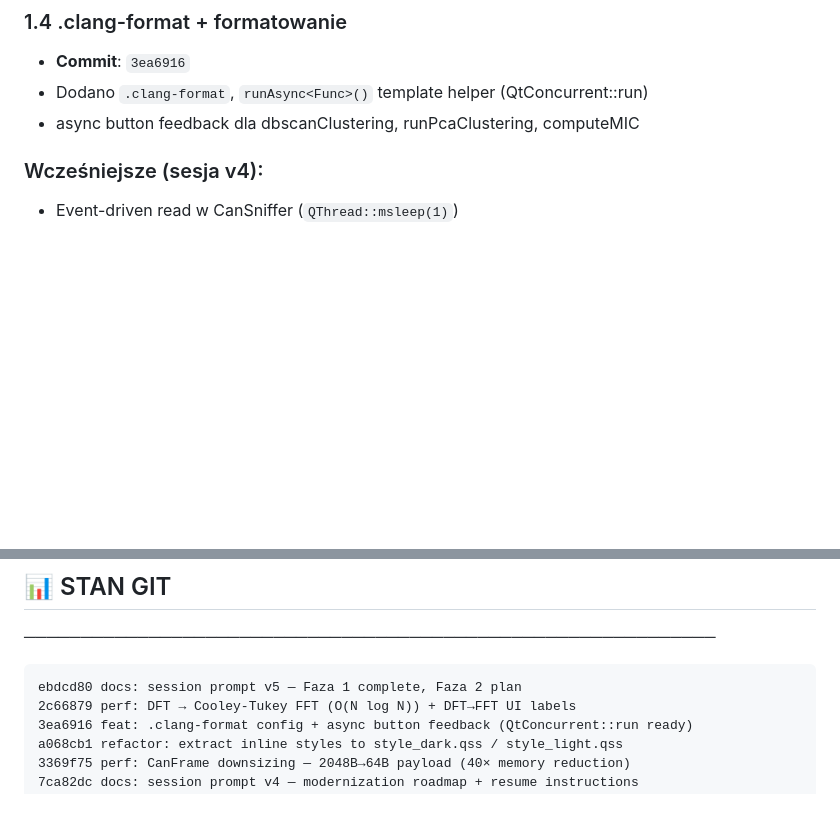
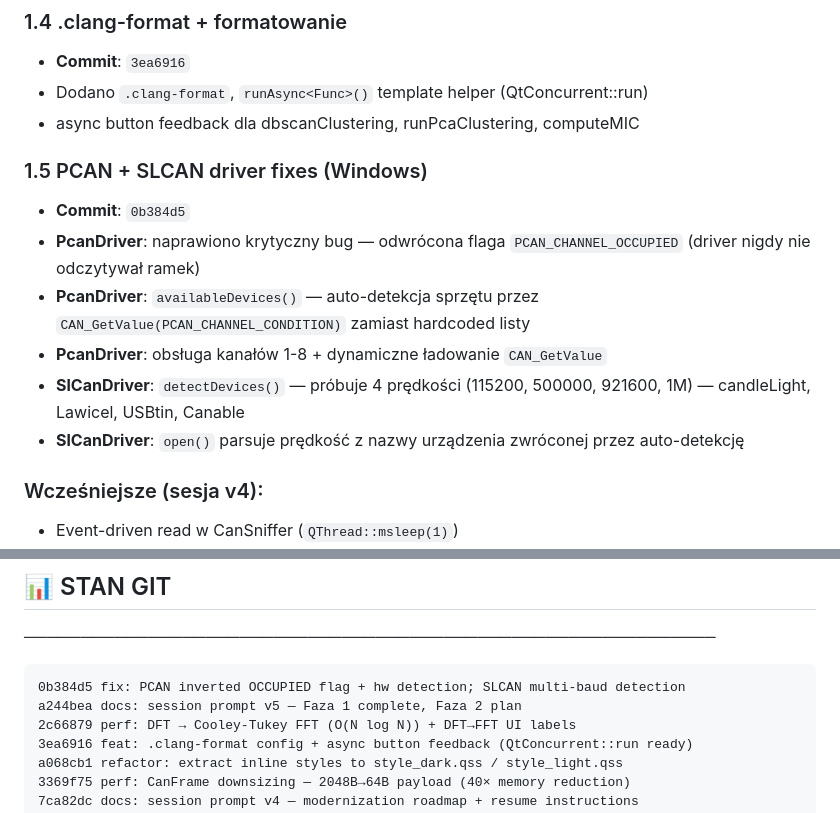
Before and after one commit to dominikmaslak11/MagistralaCAN4, a Markdown page: SESSION_PROMPT.md, 2 parts joined by grey strips. Drawn GitHub-style; blank space fills up the shorter version.

Commit message:
docs: update session prompt with driver fixes (1.5)

````diff
--- a/SESSION_PROMPT.md
+++ b/SESSION_PROMPT.md
@@ -29,6 +29,14 @@
 - **Commit**: `3ea6916`
 - Dodano `.clang-format`, `runAsync<Func>()` template helper (QtConcurrent::run)
 - async button feedback dla dbscanClustering, runPcaClustering, computeMIC
+
+### 1.5 PCAN + SLCAN driver fixes (Windows)
+- **Commit**: `0b384d5`
+- **PcanDriver**: naprawiono krytyczny bug — odwrócona flaga `PCAN_CHANNEL_OCCUPIED` (driver nigdy nie odczytywał ramek)
+- **PcanDriver**: `availableDevices()` — auto-detekcja sprzętu przez `CAN_GetValue(PCAN_CHANNEL_CONDITION)` zamiast hardcoded listy
+- **PcanDriver**: obsługa kanałów 1-8 + dynamiczne ładowanie `CAN_GetValue`
+- **SlCanDriver**: `detectDevices()` — próbuje 4 prędkości (115200, 500000, 921600, 1M) — candleLight, Lawicel, USBtin, Canable
+- **SlCanDriver**: `open()` parsuje prędkość z nazwy urządzenia zwróconej przez auto-detekcję
 
 ### Wcześniejsze (sesja v4):
 - Event-driven read w CanSniffer (`QThread::msleep(1)`)
@@ -142,7 +150,8 @@ Branch: main
 ─────────────────────────────────────────────────────────────
 
 ```
-ebdcd80 docs: session prompt v5 — Faza 1 complete, Faza 2 plan
+0b384d5 fix: PCAN inverted OCCUPIED flag + hw detection; SLCAN multi-baud detection
+a244bea docs: session prompt v5 — Faza 1 complete, Faza 2 plan
 2c66879 perf: DFT → Cooley-Tukey FFT (O(N log N)) + DFT→FFT UI labels
 3ea6916 feat: .clang-format config + async button feedback (QtConcurrent::run ready)
 a068cb1 refactor: extract inline styles to style_dark.qss / style_light.qss
````
